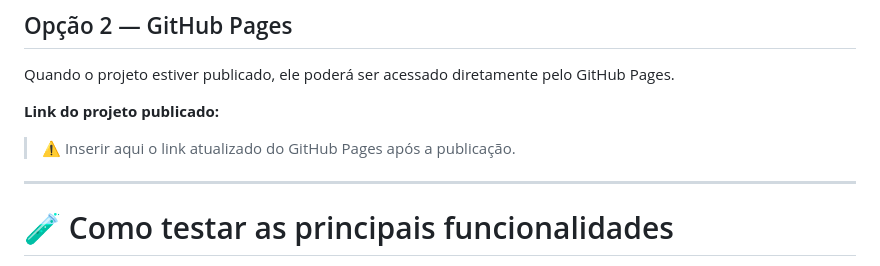
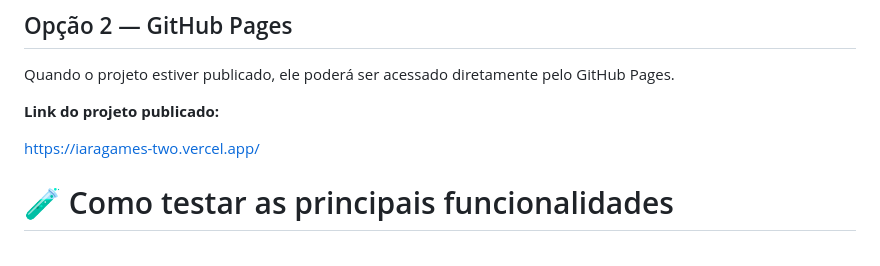
Before and after one commit to sliasch/iara-games-reformula-o-cap1, a Markdown page: README.md, the part around the change. Rendered like a GitHub page.

```diff
--- a/README.md
+++ b/README.md
@@ -363,9 +363,7 @@ Quando o projeto estiver publicado, ele poderá ser acessado diretamente pelo Gi
 
 **Link do projeto publicado:**
 
-> ⚠️ Inserir aqui o link atualizado do GitHub Pages após a publicação.
-
----
+https://iaragames-two.vercel.app/
 
 # 🧪 Como testar as principais funcionalidades
 
```
